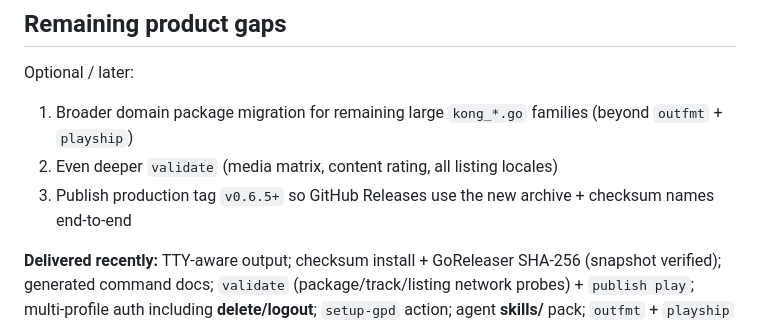
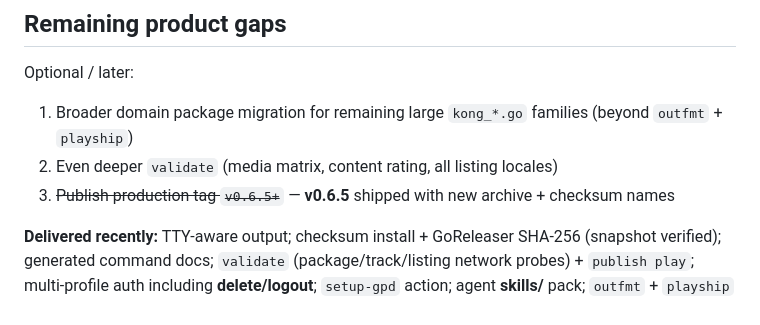
Before and after one commit to dl-alexandre/Google-Play-Developer-CLI, a Markdown page: docs/asc-parity.md, the part around the change. GitHub-like rendering.

```diff
--- a/docs/asc-parity.md
+++ b/docs/asc-parity.md
@@ -125,7 +125,7 @@ Optional / later:
 
 1. Broader domain package migration for remaining large `kong_*.go` families (beyond `outfmt` + `playship`)
 2. Even deeper `validate` (media matrix, content rating, all listing locales)
-3. Publish production tag `v0.6.5+` so GitHub Releases use the new archive + checksum names end-to-end
+3. ~~Publish production tag `v0.6.5+`~~ — **v0.6.5** shipped with new archive + checksum names
 
 **Delivered recently:** TTY-aware output; checksum install + GoReleaser SHA-256 (snapshot verified); generated command docs; `validate` (package/track/listing network probes) + `publish play`; multi-profile auth including **delete/logout**; `setup-gpd` action; agent **skills/** pack; `outfmt` + `playship` extractions.
 
```
Also changed, not shown: README.md (+1 -1 lines), docs/examples/ci-cd-integration.md (+2 -2 lines).
